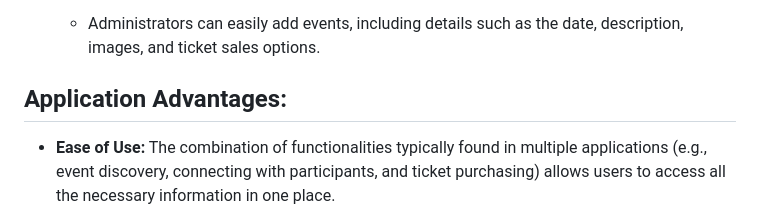
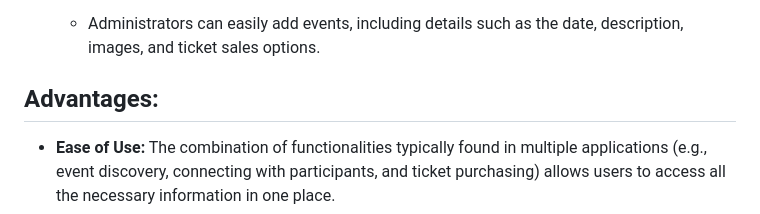
Before and after one commit to tibozic/kam, a Markdown page: README.md, the part around the change. GitHub-like rendering.

```diff
--- a/README.md
+++ b/README.md
@@ -28,7 +28,7 @@ It integrates features offered by Entrio (a ticket sales platform) and Facebook
 4. **Event Organization**
    - Administrators can easily add events, including details such as the date, description, images, and ticket sales options.
 
-## Application Advantages:
+## Advantages:
 - **Ease of Use:** The combination of functionalities typically found in multiple applications (e.g., event discovery, connecting with participants, and ticket purchasing) allows users to access all the necessary information in one place.
 - **Social Connectivity:** The social aspect enhances user interaction by enabling them to follow their friends' activities and receive recommendations for events.
 - **Service Integration:** Integrating various functionalities (social networking, ticket sales, and event discovery) allows users to seamlessly switch between tasks without needing multiple applications.
```
